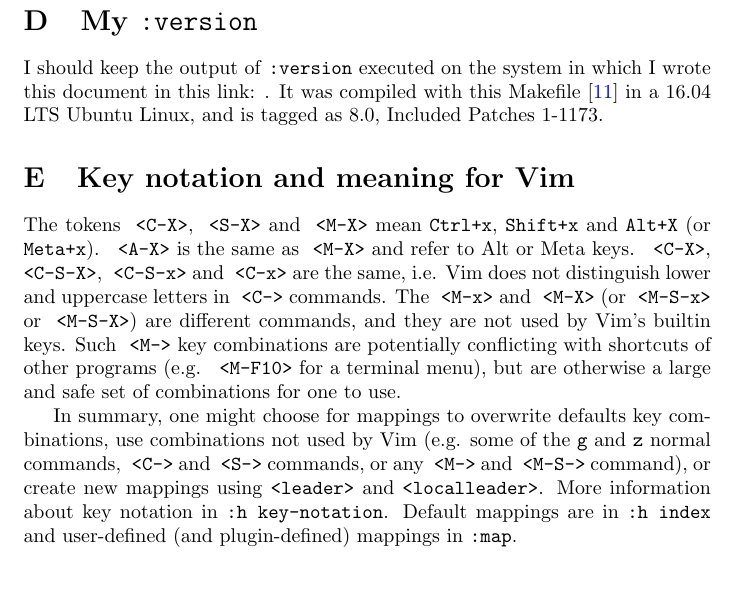
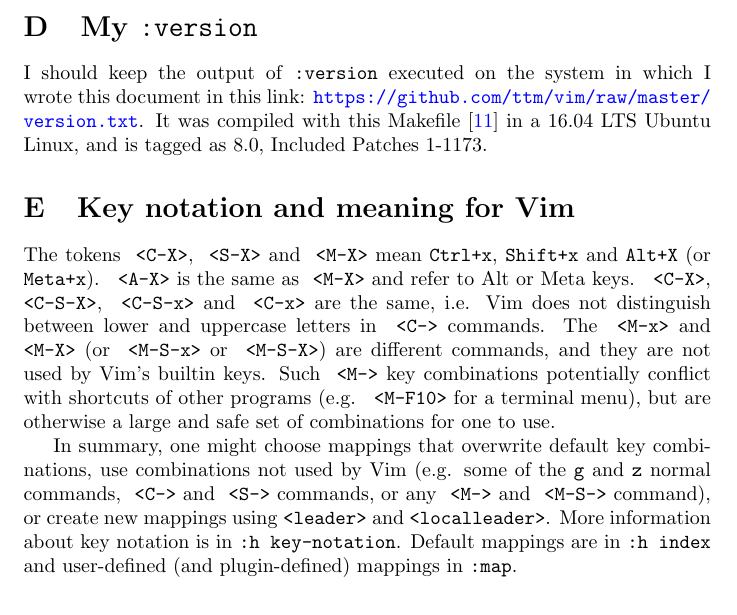
Before and after one commit to ttm/prv, a LaTeX paper (article/article.tex): part of page 19 of 20, cut so that both start at the same text, the shorter picture padded with empty space. Compiled offline with pdfLaTeX.

Commit message:
terminada revisao

```diff
--- a/article/article.tex
+++ b/article/article.tex
@@ -1034,39 +1034,37 @@
 \section{My \tttt{:version}}
 I should keep the output of \tttt{:version} executed on the system
 in which I wrote this document in this link:
-\url{}.
+\url{https://github.com/ttm/vim/raw/master/version.txt}.
 It was compiled with this Makefile~\cite{makefile}
 in a 16.04 LTS Ubuntu Linux,
 and is tagged as 8.0, Included Patches 1-1173.
 
-\section{Key notation and meaning for Vim}
+\section{Key notation and meaning for Vim}\label{sec:not}
 The tokens \ttt{C-X}, \ttt{S-X} and \ttt{M-X}
 mean \tttt{Ctrl+x}, \tttt{Shift+x} and \tttt{Alt+X}
 (or \tttt{Meta+x}).
 \ttt{A-X} is the same as \ttt{M-X} and refer to
 Alt or Meta keys.
-\ttt{C-X}, \ttt{C-S-X}, \ttt{C-S-x}  and \ttt{C-x} are the same,
-i.e. Vim does not distinguish lower and uppercase
+\ttt{C-X}, \ttt{C-S-X}, \ttt{C-S-x} and \ttt{C-x} are the same,
+i.e. Vim does not distinguish between lower and uppercase
 letters in \ttt{C-} commands.
 The \ttt{M-x} and \ttt{M-X} (or \ttt{M-S-x} or \ttt{M-S-X})
 are different commands,
 and they are not used by Vim's builtin keys.
-Such \ttt{M-} key combinations are potentially conflicting
+Such \ttt{M-} key combinations potentially conflict
 with shortcuts of other programs (e.g. \ttt{M-F10} for a terminal menu),
 but are otherwise a large and safe set of combinations
 for one to use.
 
 In summary,
-one might choose for mappings to overwrite defaults key combinations,
+one might choose mappings that overwrite default key combinations,
 use combinations not used by Vim (e.g. some of the \tttt{g} and \tttt{z}
 normal commands, \ttt{C-} and \ttt{S-} commands, or any \ttt{M-} and
 \ttt{M-S-} command), or
 create new mappings using \tttt{<leader>} and \tttt{<localleader>}.
-More information about key notation in \tttt{:h key-notation}.
+More information about key notation is in \tttt{:h key-notation}.
 Default mappings are in \tttt{:h index} and user-defined (and plugin-defined) mappings
 in \tttt{:map}.
-
-
 
 
 \begin{thebibliography}{99}
```
Also changed, not shown: article/article.pdf, article/article.tex (4 more changed lines).
